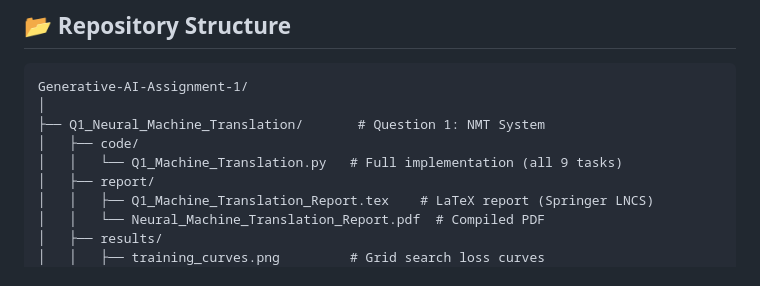
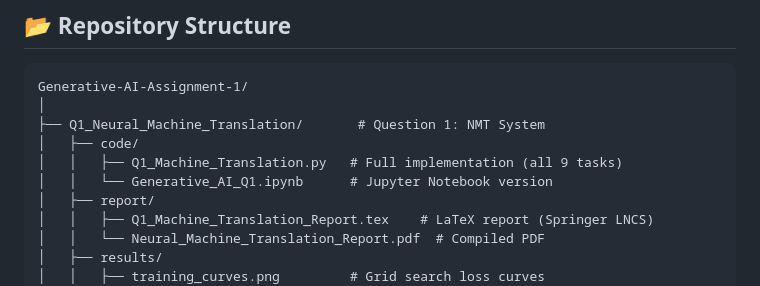
Before and after one commit to code-with-idrees/Generative-AI-Assignment-1, a Markdown page: README.md, the part around the change. Drawn GitHub-style.

```diff
--- a/README.md
+++ b/README.md
@@ -20,7 +20,8 @@ Generative-AI-Assignment-1/
 │
 ├── Q1_Neural_Machine_Translation/       # Question 1: NMT System
 │   ├── code/
-│   │   └── Q1_Machine_Translation.py   # Full implementation (all 9 tasks)
+│   │   ├── Q1_Machine_Translation.py   # Full implementation (all 9 tasks)
+│   │   └── Generative_AI_Q1.ipynb      # Jupyter Notebook version
 │   ├── report/
 │   │   ├── Q1_Machine_Translation_Report.tex    # LaTeX report (Springer LNCS)
 │   │   └── Neural_Machine_Translation_Report.pdf  # Compiled PDF
```
Also changed, not shown: Q1_Neural_Machine_Translation/README.md (+6 -2 lines).
